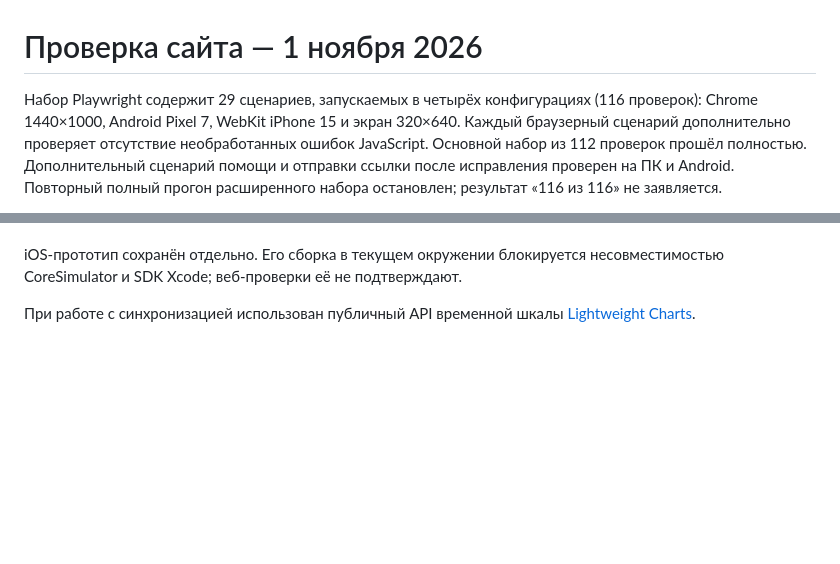
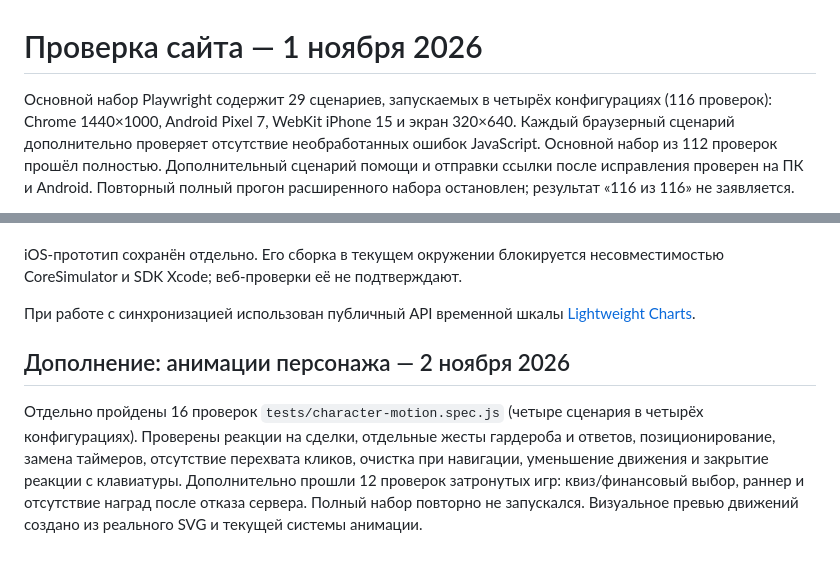
Before and after one commit to moti4k/Rublics, a Markdown page: docs/QA.md, 2 parts joined by grey strips. Rendered like a GitHub page; blank space fills up the shorter version.

```diff
--- a/docs/QA.md
+++ b/docs/QA.md
@@ -1,6 +1,6 @@
 # Проверка сайта — 1 ноября 2026
 
-Набор Playwright содержит 29 сценариев, запускаемых в четырёх конфигурациях
+Основной набор Playwright содержит 29 сценариев, запускаемых в четырёх конфигурациях
 (116 проверок): Chrome 1440×1000, Android Pixel 7, WebKit iPhone 15 и экран 320×640.
 Каждый браузерный сценарий дополнительно проверяет отсутствие необработанных ошибок JavaScript.
 Основной набор из 112 проверок прошёл полностью. Дополнительный сценарий помощи
@@ -63,3 +63,13 @@ iOS-прототип сохранён отдельно. Его сборка в
 
 При работе с синхронизацией использован публичный API временной шкалы
 [Lightweight Charts](https://tradingview.github.io/lightweight-charts/docs/4.0/time-scale).
+
+## Дополнение: анимации персонажа — 2 ноября 2026
+
+Отдельно пройдены 16 проверок `tests/character-motion.spec.js` (четыре сценария
+в четырёх конфигурациях). Проверены реакции на сделки, отдельные жесты гардероба
+и ответов, позиционирование, замена таймеров, отсутствие перехвата кликов,
+очистка при навигации, уменьшение движения и закрытие реакции с клавиатуры.
+Дополнительно прошли 12 проверок затронутых игр: квиз/финансовый выбор,
+раннер и отсутствие наград после отказа сервера. Полный набор повторно не запускался.
+Визуальное превью движений создано из реального SVG и текущей системы анимации.
```
Also changed, not shown: README.md (+8 -0 lines), docs/CHARACTER_MOTION.md (added, +44 -0 lines), docs/screenshots/character-motion.gif (added), 6 other files.
